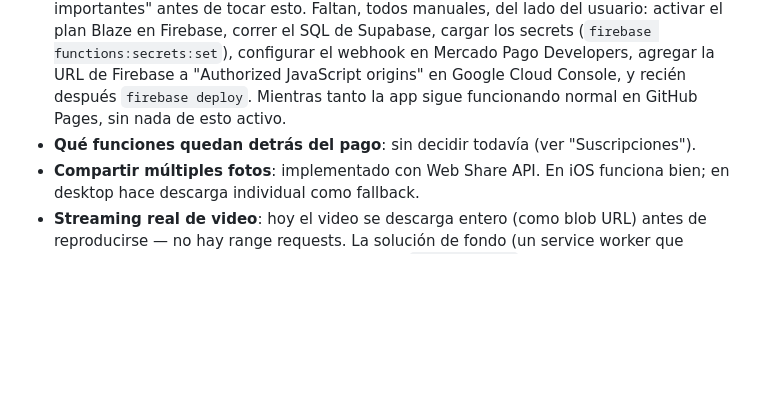
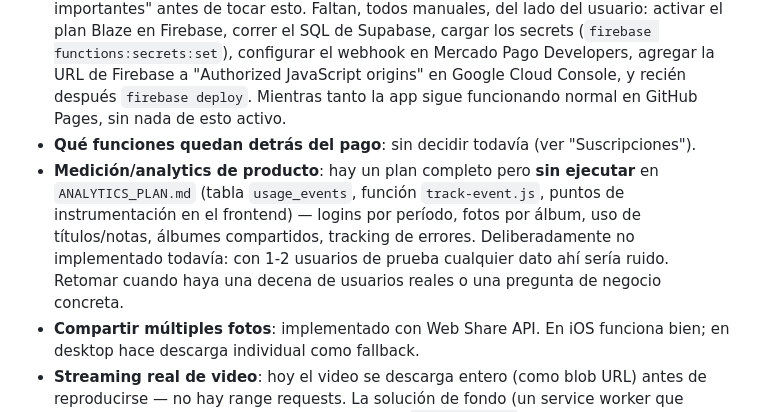
Before and after one commit to Leandro-Couretot/travel-diary, a Markdown page: CLAUDE.md, the part around the change. GitHub-like rendering; blank space fills up the shorter version.

```diff
--- a/CLAUDE.md
+++ b/CLAUDE.md
@@ -204,6 +204,7 @@ Travel Diary **no tiene su propio proyecto Supabase** — usa `pluxow-clients`,
 ### Pendientes conocidos
 - **Corte a Firebase Hosting (EN CURSO, no completado)**: el código de `billing.js`/`functions/`/`firebase.json` y los cambios de `manifest.json`/`drive.js` para la suscripción están escritos, pero **no se pusheó a `main` todavía** — ver "Convenciones importantes" antes de tocar esto. Faltan, todos manuales, del lado del usuario: activar el plan Blaze en Firebase, correr el SQL de Supabase, cargar los secrets (`firebase functions:secrets:set`), configurar el webhook en Mercado Pago Developers, agregar la URL de Firebase a "Authorized JavaScript origins" en Google Cloud Console, y recién después `firebase deploy`. Mientras tanto la app sigue funcionando normal en GitHub Pages, sin nada de esto activo.
 - **Qué funciones quedan detrás del pago**: sin decidir todavía (ver "Suscripciones").
+- **Medición/analytics de producto**: hay un plan completo pero **sin ejecutar** en `ANALYTICS_PLAN.md` (tabla `usage_events`, función `track-event.js`, puntos de instrumentación en el frontend) — logins por período, fotos por álbum, uso de títulos/notas, álbumes compartidos, tracking de errores. Deliberadamente no implementado todavía: con 1-2 usuarios de prueba cualquier dato ahí sería ruido. Retomar cuando haya una decena de usuarios reales o una pregunta de negocio concreta.
 - **Compartir múltiples fotos**: implementado con Web Share API. En iOS funciona bien; en desktop hace descarga individual como fallback.
 - **Streaming real de video**: hoy el video se descarga entero (como blob URL) antes de reproducirse — no hay range requests. La solución de fondo (un service worker que intercepte el pedido a Drive, inyecte el header `Authorization` vía postMessage desde la página, y reenvíe Range/206) quedó deliberadamente afuera de la Fase 6 del plan de auditoría por su complejidad y riesgo (reescribe el pipeline de video) sin poder probarla en un dispositivo real. Retomar cuando se pueda testear en mobile.
 
```
Also changed, not shown: ANALYTICS_PLAN.md (added, +134 -0 lines).
